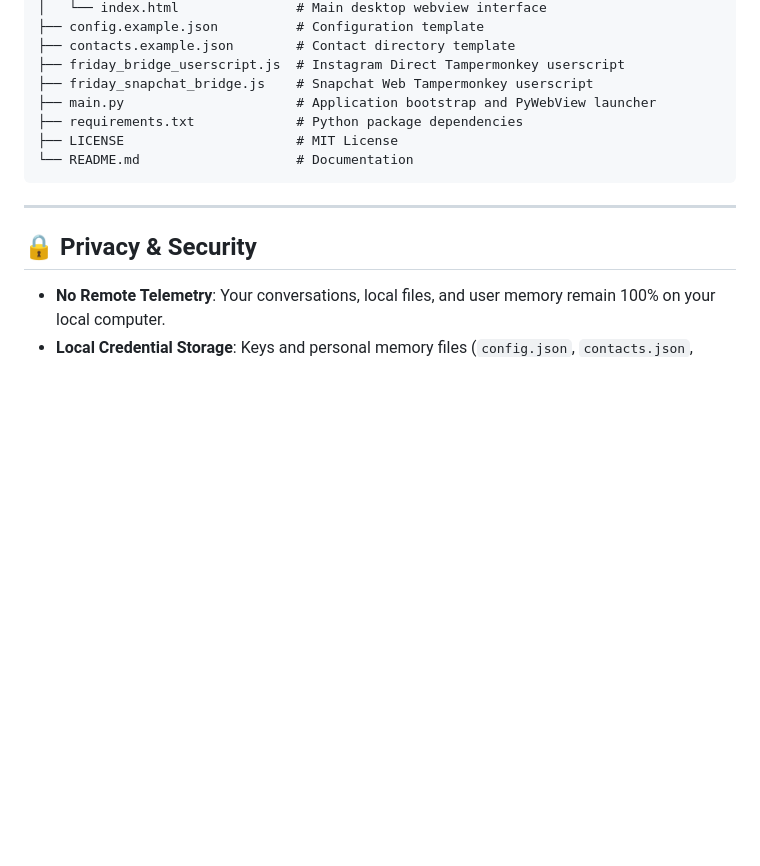
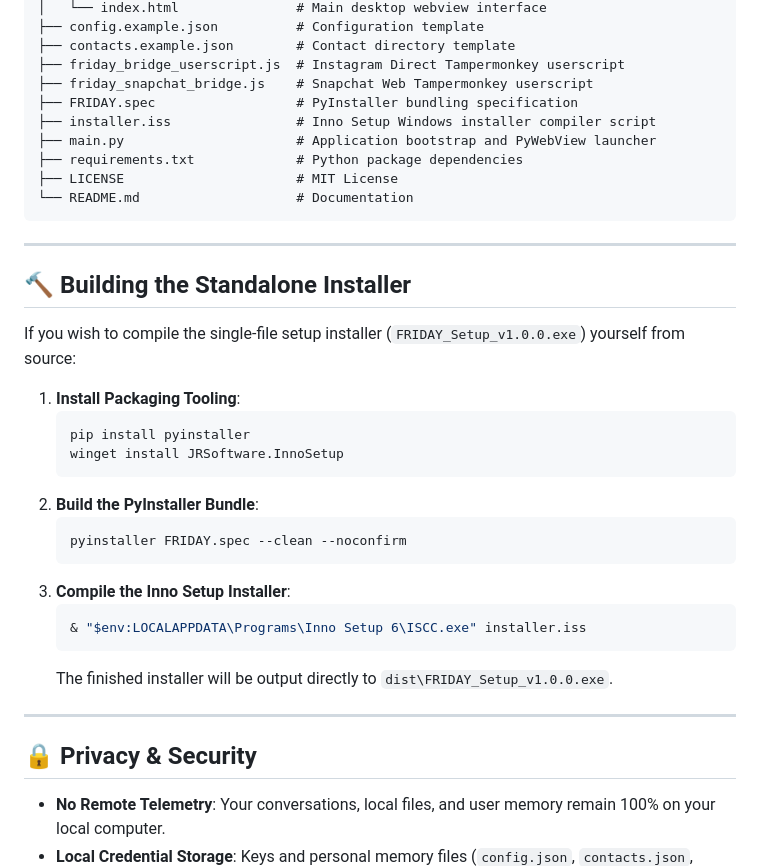
Before and after one commit to anonymousagyat/FRIDAY-AI, a Markdown page: README.md, the part around one of its changes. Rendered like a GitHub page; blank space fills up the shorter version.

````diff
--- a/README.md
+++ b/README.md
@@ -144,11 +164,34 @@ FRIDAY-AI/
 ├── contacts.example.json        # Contact directory template
 ├── friday_bridge_userscript.js  # Instagram Direct Tampermonkey userscript
 ├── friday_snapchat_bridge.js    # Snapchat Web Tampermonkey userscript
+├── FRIDAY.spec                  # PyInstaller bundling specification
+├── installer.iss                # Inno Setup Windows installer compiler script
 ├── main.py                      # Application bootstrap and PyWebView launcher
 ├── requirements.txt             # Python package dependencies
 ├── LICENSE                      # MIT License
 └── README.md                    # Documentation
 ```
+
+---
+
+## 🔨 Building the Standalone Installer
+
+If you wish to compile the single-file setup installer (`FRIDAY_Setup_v1.0.0.exe`) yourself from source:
+
+1. **Install Packaging Tooling**:
+   ```powershell
+   pip install pyinstaller
+   winget install JRSoftware.InnoSetup
+   ```
+2. **Build the PyInstaller Bundle**:
+   ```powershell
+   pyinstaller FRIDAY.spec --clean --noconfirm
+   ```
+3. **Compile the Inno Setup Installer**:
+   ```powershell
+   & "$env:LOCALAPPDATA\Programs\Inno Setup 6\ISCC.exe" installer.iss
+   ```
+   The finished installer will be output directly to `dist\FRIDAY_Setup_v1.0.0.exe`.
 
 ---
 
````
Also changed, not shown: other parts of README.md (+32 -12 lines).
